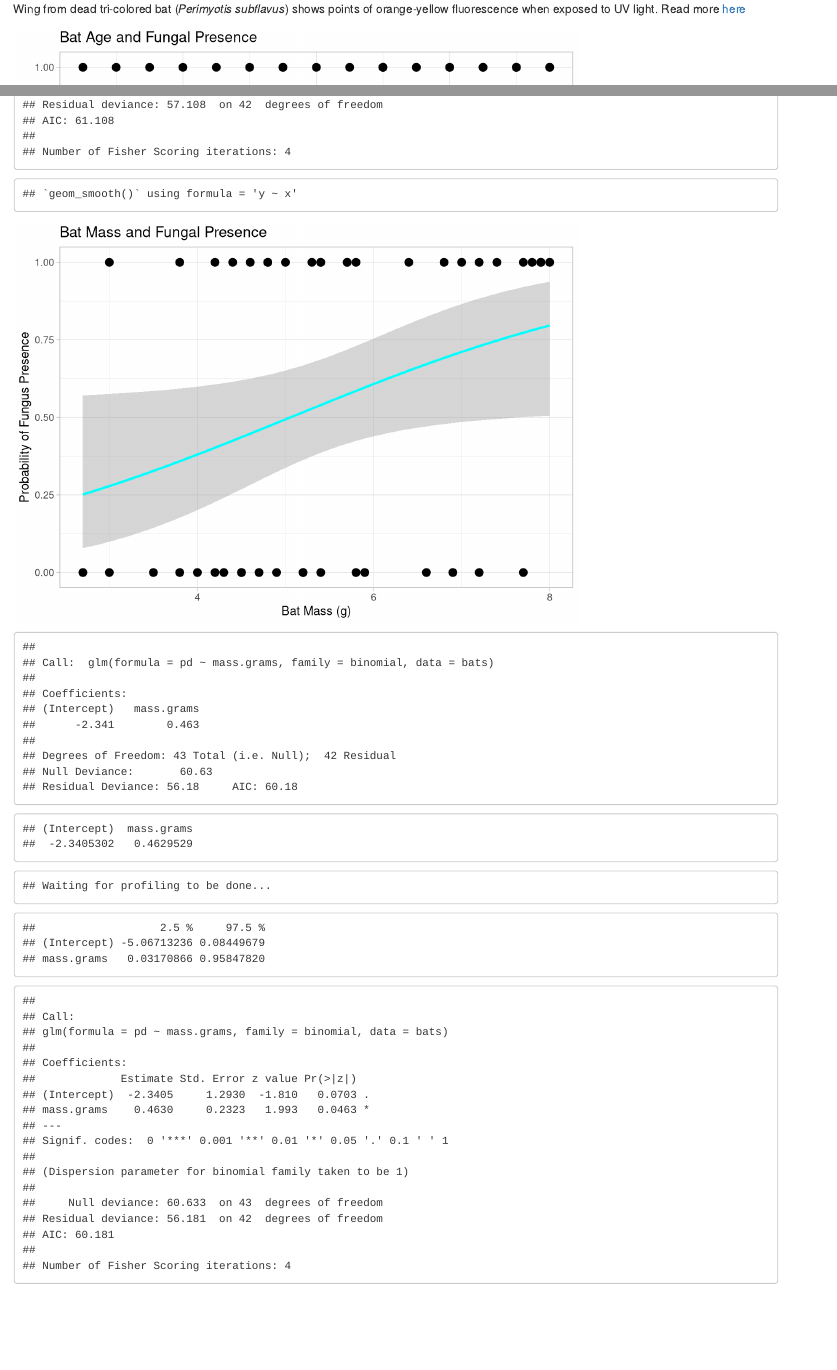
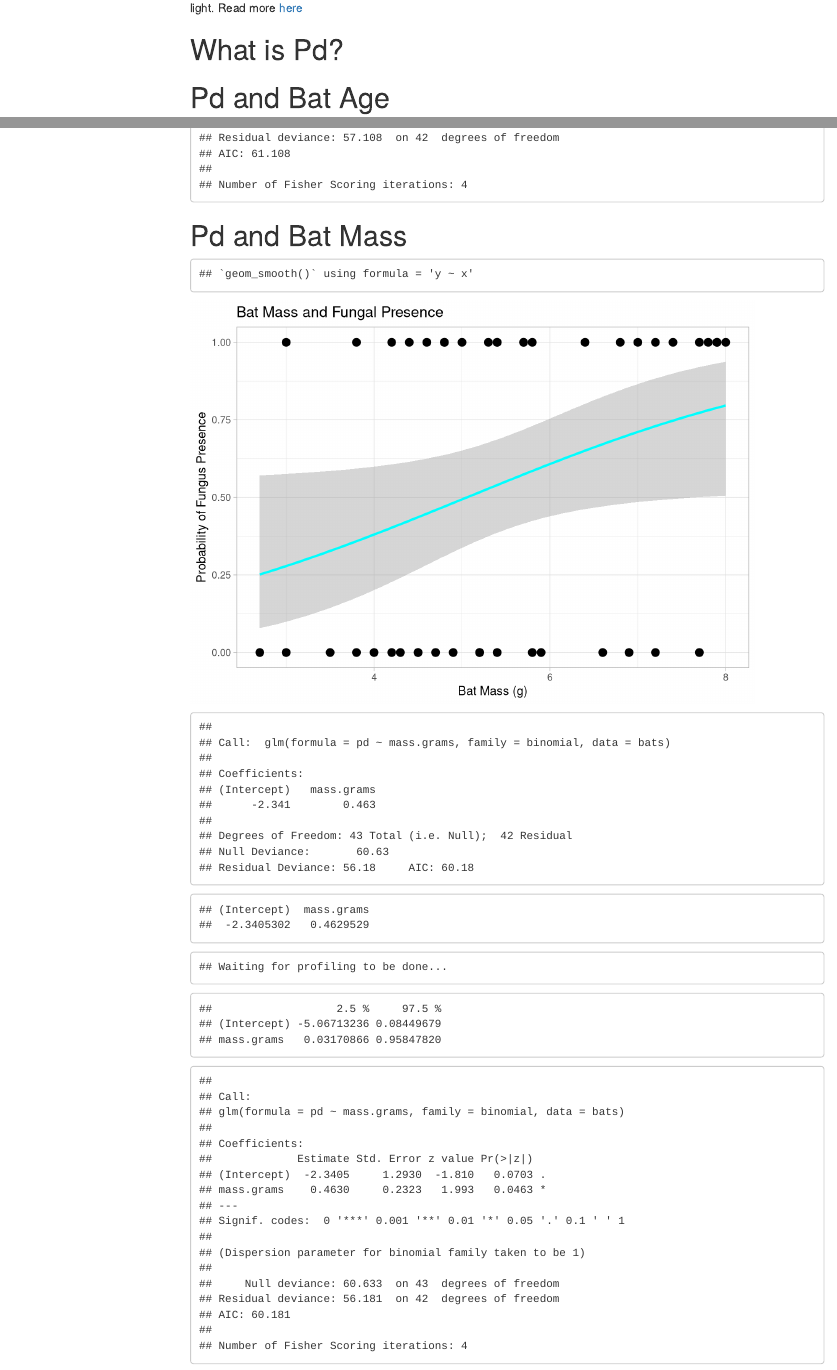
Before and after one commit to leahncrowley/5660_Ex_4, an R Markdown document (glm_binary_markdown.Rmd): the page in a window 1100 px wide, from 200 px down before the commit and from 220 px down after it, and a second part further down, joined at a grey line. Rendered offline with R 4.5, knitr and Pandoc, with nearby package versions; menus at the side of the page are left out.

Commit message:
commit 2

`````diff
--- a/glm_binary_markdown.Rmd
+++ b/glm_binary_markdown.Rmd
@@ -2,7 +2,10 @@
 title: "Pseudogymnoascus destructans Presence and Bat Morphometrics"
 author: "Leah N. Crowley"
 date: "2023-09-26"
-output: html_document
+output:
+  html_document:
+    toc: true
+    toc_float: true
 ---
 
 ```{r setup, include=FALSE}
@@ -24,6 +27,10 @@
 ![](C:/Users/lcrowley1/OneDrive%20-%20Austin%20Peay%20State%20University/Desktop/Advanced/4-GLMS/5660_Ex_4/pd.jpg){width="506"}
 
 Wing from dead tri-colored bat (*Perimyotis subflavus*) shows points of orange-yellow fluorescence when exposed to UV light. Read more [here](https://www.usgs.gov/programs/environmental-health-program/science/black-light-detects-white-nose-syndrome-bats)
+
+# What is Pd?
+
+# Pd and Bat Age
 
 ```{r Pd and Bat Age - Plot, echo=FALSE, message=FALSE, warning=FALSE}
 knitr::opts_chunk$set(echo = FALSE)
@@ -51,6 +58,8 @@
 
 ```
 
+# Pd and Bat Mass
+
 ```{r Pd and Bat Mass - Plot, echo=FALSE}
 knitr::opts_chunk$set(echo = FALSE)
 
@@ -65,12 +74,15 @@
 
 ```
 
-```{r Pd and Bat Mass - Model, echo=FALSE}
+````{r Pd and Bat Mass - Model, echo=FALSE}
 knitr::opts_chunk$set(echo = FALSE)
 
 # Model this relationship:
-  model_bats_mass <- glm(pd ~ mass.grams, data=bats, family=binomial)
-  model_bats_mass
-  coef(model_bats_mass)
-  confint(model_bats_mass)
-  summary(model_bats_mass)
+
+model_bats_mass <- glm(pd ~ mass.grams, data=bats, family=binomial)
+model_bats_mass
+coef(model_bats_mass)
+confint(model_bats_mass)
+summary(model_bats_mass)
+
+````
`````
Also changed, not shown: glm_binary_markdown.html.
